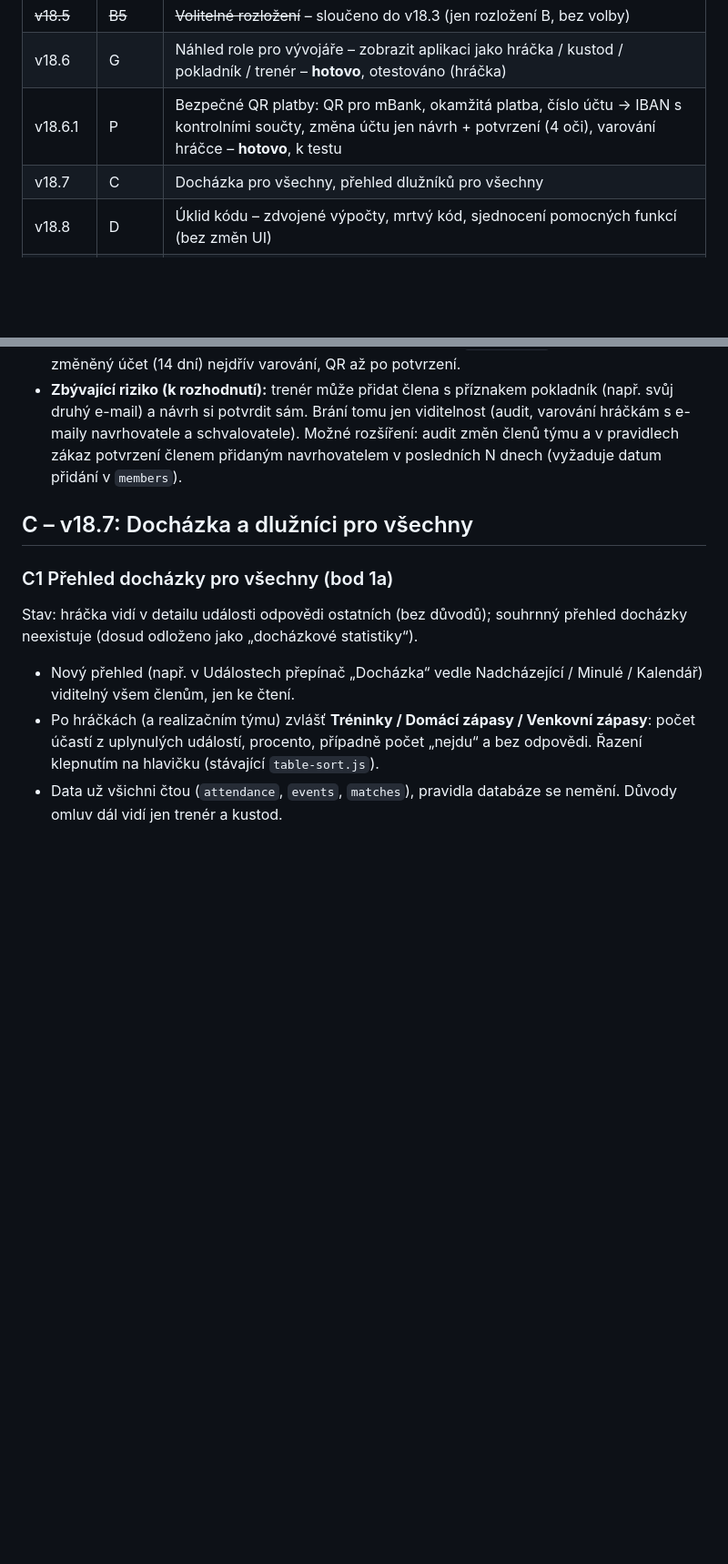
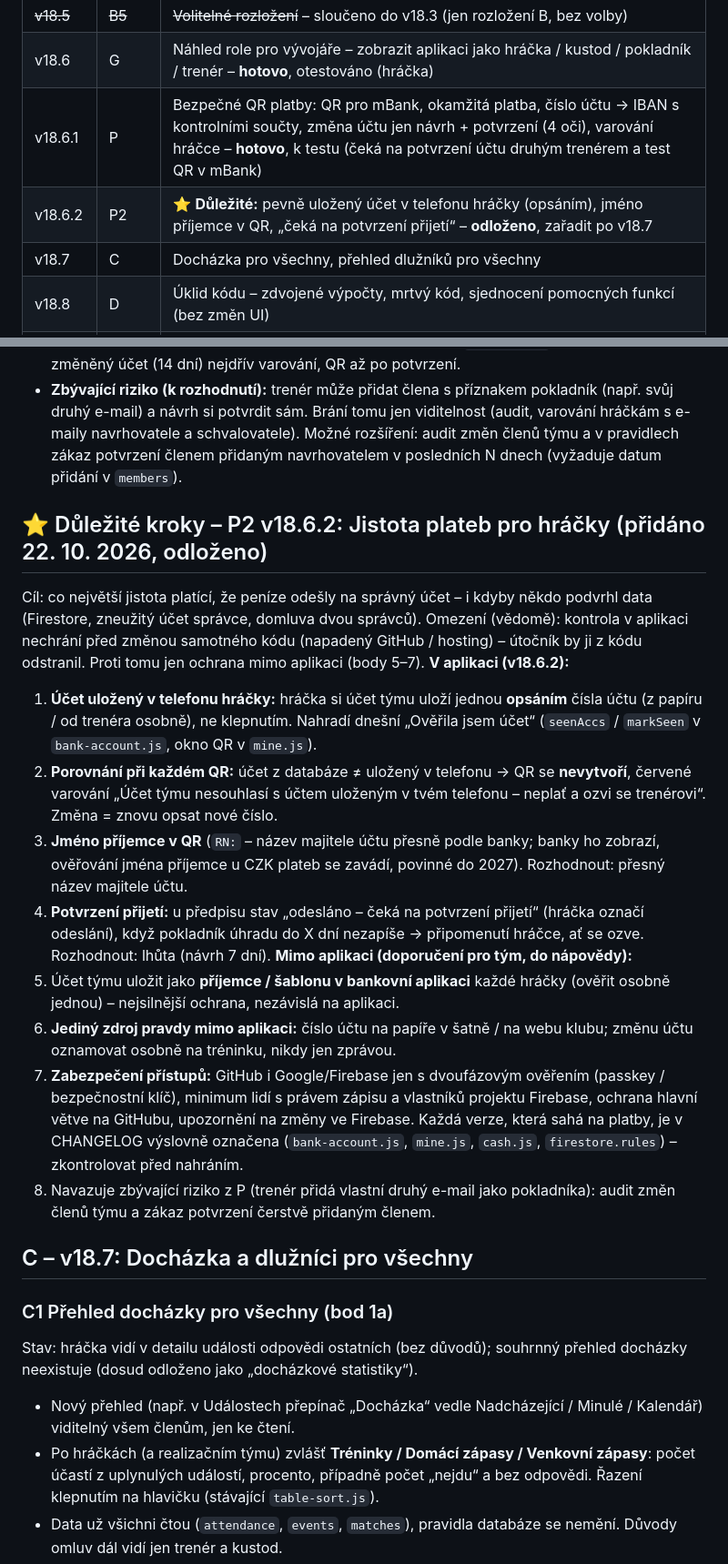
Before and after one commit to tomaskreJH/HockeyCoach, a Markdown page: plan-zivy-zapis-v18.md, 2 parts joined by grey strips. Shown at 91% size. Drawn GitHub-style; blank space fills up the shorter version.

Commit message:
oprva plan

```diff
--- a/plan-zivy-zapis-v18.md
+++ b/plan-zivy-zapis-v18.md
@@ -13,7 +13,8 @@ Pořadí fází je návrh – lze ho změnit (např. docházku dát před živý
 | v18.4.2 | B4 | Opravy po testu v18.4.1: jednotky OS podle počtu hráček při více trestech, ikona gólu, góly v průběhu, mantinel, čitelnost partnerky v tmavém režimu – **hotovo**, otestováno |
 | ~~v18.5~~ | ~~B5~~ | ~~Volitelné rozložení~~ – sloučeno do v18.3 (jen rozložení B, bez volby) |
 | v18.6 | G | Náhled role pro vývojáře – zobrazit aplikaci jako hráčka / kustod / pokladník / trenér – **hotovo**, otestováno (hráčka) |
-| v18.6.1 | P | Bezpečné QR platby: QR pro mBank, okamžitá platba, číslo účtu → IBAN s kontrolními součty, změna účtu jen návrh + potvrzení (4 oči), varování hráčce – **hotovo**, k testu |
+| v18.6.1 | P | Bezpečné QR platby: QR pro mBank, okamžitá platba, číslo účtu → IBAN s kontrolními součty, změna účtu jen návrh + potvrzení (4 oči), varování hráčce – **hotovo**, k testu (čeká na potvrzení účtu druhým trenérem a test QR v mBank) |
+| v18.6.2 | P2 | ⭐ **Důležité:** pevně uložený účet v telefonu hráčky (opsáním), jméno příjemce v QR, „čeká na potvrzení přijetí“ – **odloženo**, zařadit po v18.7 |
 | v18.7 | C | Docházka pro všechny, přehled dlužníků pro všechny |
 | v18.8 | D | Úklid kódu – zdvojené výpočty, mrtvý kód, sjednocení pomocných funkcí (bez změn UI) |
 | později | H | Souběžné tresty – přestavba formací, když hráčka chybí a hra je vyrovnaná (5 na 5, 4 na 4) – **jen myšlenka** |
@@ -155,6 +157,20 @@ Stav: vývojář (účet trenéra / správce) vidí aplikaci jen ve své roli
 - **Hráčka:** účet v českém tvaru i IBAN, kdo a kdy změnil, vždy upozornění na kontrolu a vyloučení odpovědnosti; zařízení si pamatuje ověřené účty (`hk-acc-seen`) – nový / nedávno změněný účet (14 dní) nejdřív varování, QR až po potvrzení.
 - **Zbývající riziko (k rozhodnutí):** trenér může přidat člena s příznakem pokladník (např. svůj druhý e-mail) a návrh si potvrdit sám. Brání tomu jen viditelnost (audit, varování hráčkám s e-maily navrhovatele a schvalovatele). Možné rozšíření: audit změn členů týmu a v pravidlech zákaz potvrzení členem přidaným navrhovatelem v posledních N dnech (vyžaduje datum přidání v `members`).
 
+## ⭐ Důležité kroky – P2 v18.6.2: Jistota plateb pro hráčky (přidáno 22. 10. 2026, odloženo)
+Cíl: co největší jistota platící, že peníze odešly na správný účet – i kdyby někdo podvrhl data (Firestore, zneužitý účet správce, domluva dvou správců).
+Omezení (vědomě): kontrola v aplikaci nechrání před změnou samotného kódu (napadený GitHub / hosting) – útočník by ji z kódu odstranil. Proti tomu jen ochrana mimo aplikaci (body 5–7).
+**V aplikaci (v18.6.2):**
+1. **Účet uložený v telefonu hráčky:** hráčka si účet týmu uloží jednou **opsáním** čísla účtu (z papíru / od trenéra osobně), ne klepnutím. Nahradí dnešní „Ověřila jsem účet“ (`seenAccs` / `markSeen` v `bank-account.js`, okno QR v `mine.js`).
+2. **Porovnání při každém QR:** účet z databáze ≠ uložený v telefonu → QR se **nevytvoří**, červené varování „Účet týmu nesouhlasí s účtem uloženým v tvém telefonu – neplať a ozvi se trenérovi“. Změna = znovu opsat nové číslo.
+3. **Jméno příjemce v QR** (`RN:` – název majitele účtu přesně podle banky; banky ho zobrazí, ověřování jména příjemce u CZK plateb se zavádí, povinné do 2027). Rozhodnout: přesný název majitele účtu.
+4. **Potvrzení přijetí:** u předpisu stav „odesláno – čeká na potvrzení přijetí“ (hráčka označí odeslání), když pokladník úhradu do X dní nezapíše → připomenutí hráčce, ať se ozve. Rozhodnout: lhůta (návrh 7 dní).
+**Mimo aplikaci (doporučení pro tým, do nápovědy):**
+5. Účet týmu uložit jako **příjemce / šablonu v bankovní aplikaci** každé hráčky (ověřit osobně jednou) – nejsilnější ochrana, nezávislá na aplikaci.
+6. **Jediný zdroj pravdy mimo aplikaci:** číslo účtu na papíře v šatně / na webu klubu; změnu účtu oznamovat osobně na tréninku, nikdy jen zprávou.
+7. **Zabezpečení přístupů:** GitHub i Google/Firebase jen s dvoufázovým ověřením (passkey / bezpečnostní klíč), minimum lidí s právem zápisu a vlastníků projektu Firebase, ochrana hlavní větve na GitHubu, upozornění na změny ve Firebase. Každá verze, která sahá na platby, je v CHANGELOG výslovně označena (`bank-account.js`, `mine.js`, `cash.js`, `firestore.rules`) – zkontrolovat před nahráním.
+8. Navazuje zbývající riziko z P (trenér přidá vlastní druhý e-mail jako pokladníka): audit změn členů týmu a zákaz potvrzení čerstvě přidaným členem.
+
 ## C – v18.7: Docházka a dlužníci pro všechny
 
 ### C1 Přehled docházky pro všechny (bod 1a)
```
Also changed, not shown: other parts of plan-zivy-zapis-v18.md (+2 -1 lines).
